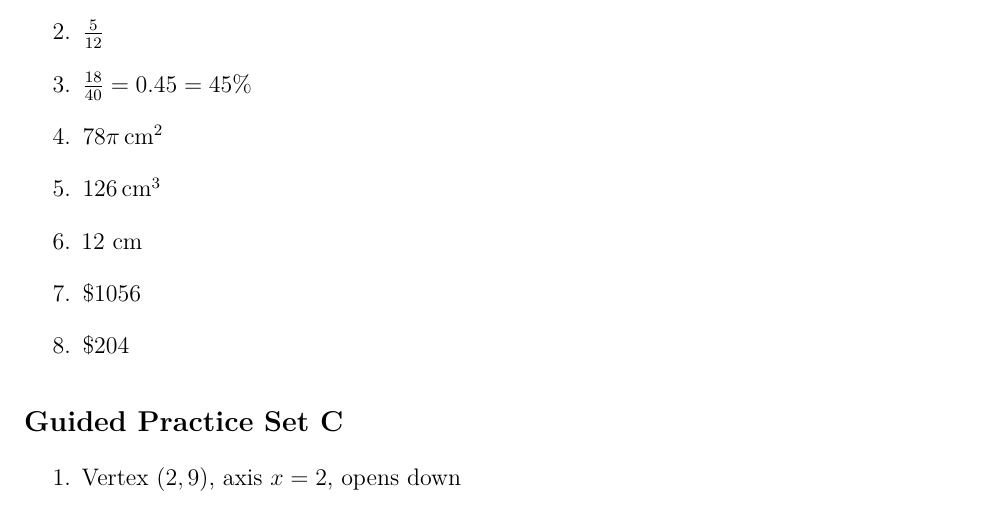
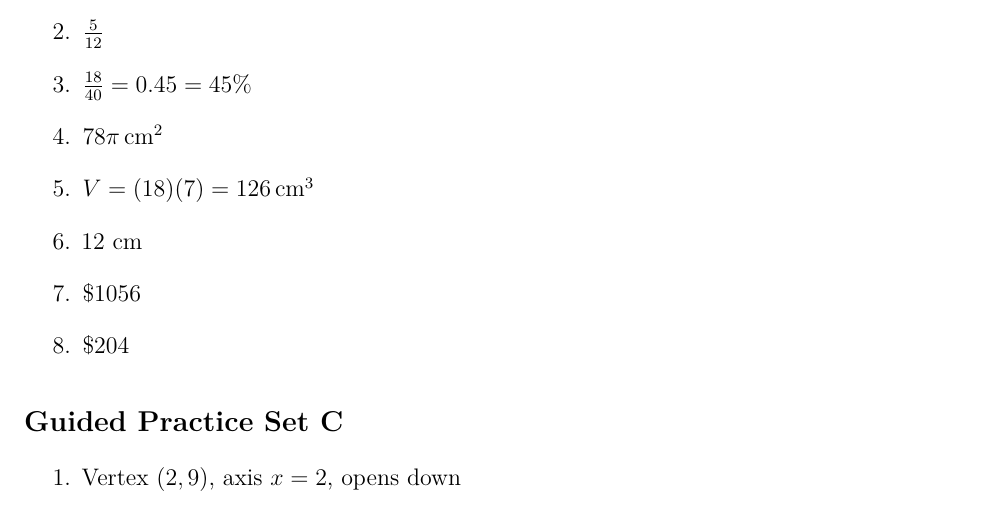
Before and after one commit to Campbe1xx/Math-Test-Prep, a LaTeX document (Ontario-Intermediate-Math-ABQ-Printable-Student-Package.tex): part of page 18 of 20, cut so that both start at the same text. Compiled offline with pdfLaTeX.

Commit message:
Make prism volume key step explicit
Co-authored-by: Campbe1xx <249799731+Campbe1xx@users.noreply.github.com>

```diff
--- a/Ontario-Intermediate-Math-ABQ-Printable-Student-Package.tex
+++ b/Ontario-Intermediate-Math-ABQ-Printable-Student-Package.tex
@@ -337,7 +337,7 @@ Date & Topic & What I got wrong & Correct method / reminder \\
   \item $\frac{5}{12}$
   \item $\frac{18}{40}=0.45=45\%$
   \item $78\pi\,\text{cm}^2$
-  \item $126\,\text{cm}^3$
+  \item $V=(18)(7)=126\,\text{cm}^3$
   \item 12 cm
   \item \$1056
   \item \$204
```
